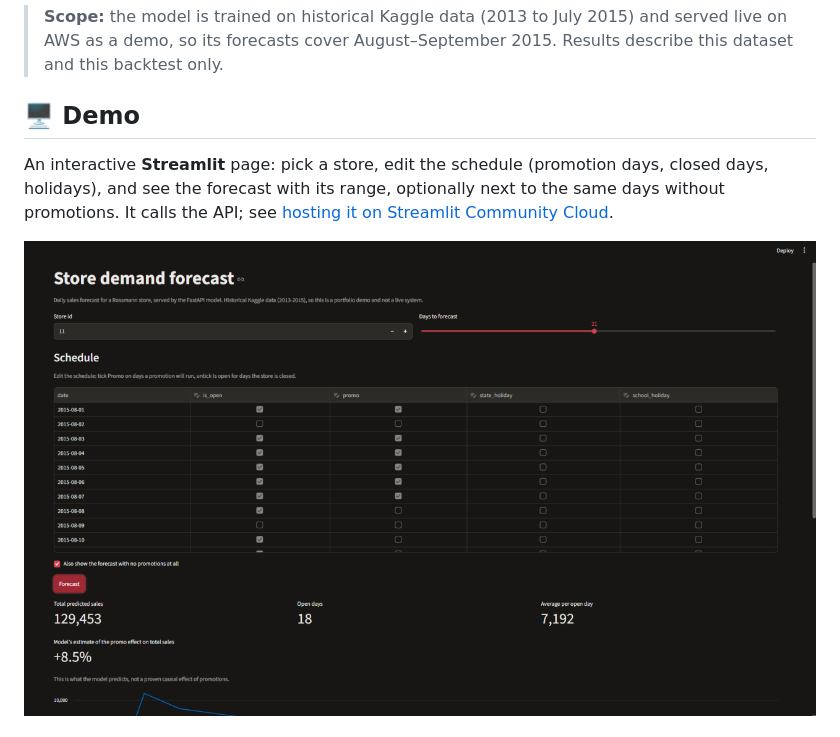
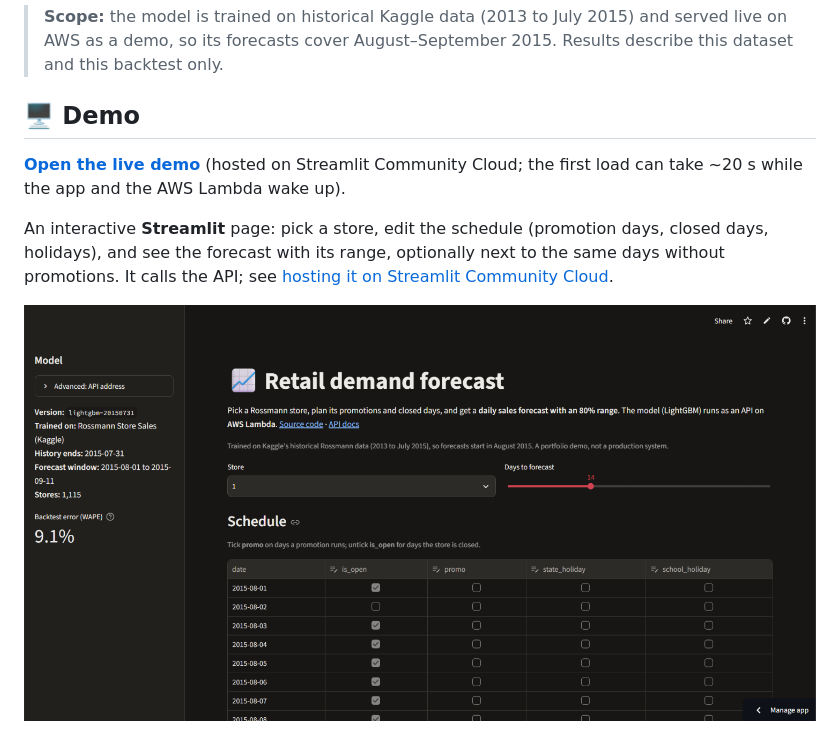
Before and after one commit to ameerykb/Retail-demand-forecasting, a Markdown page: README.md, the part around one of its changes. Drawn GitHub-style; pictures changed too: reports/figures/streamlit_demo.png.

Commit message:
docs: link the live Streamlit demo; new demo screenshot

```diff
--- a/README.md
+++ b/README.md
@@ -45,6 +45,8 @@ Forecasts daily sales for **1,115 Rossmann drugstores, up to 42 days ahead**, wi
 > **Scope:** the model is trained on historical Kaggle data (2013 to July 2015) and served live on AWS as a demo, so its forecasts cover August–September 2015. Results describe this dataset and this backtest only.
 
 ## 🖥️ Demo
+
+**[Open the live demo](https://retail-demand-forecasting-93eujwpzasnqbm9b9nqd7e.streamlit.app/)** (hosted on Streamlit Community Cloud; the first load can take ~20 s while the app and the AWS Lambda wake up).
 
 An interactive **Streamlit** page: pick a store, edit the schedule (promotion days, closed days, holidays), and see the forecast with its range, optionally next to the same days without promotions. It calls the API; see [hosting it on Streamlit Community Cloud](docs/streamlit-cloud.md).
 
```
Also changed, not shown: other parts of README.md (+1 -1 lines), docs/streamlit-cloud.md (+2 -0 lines).
